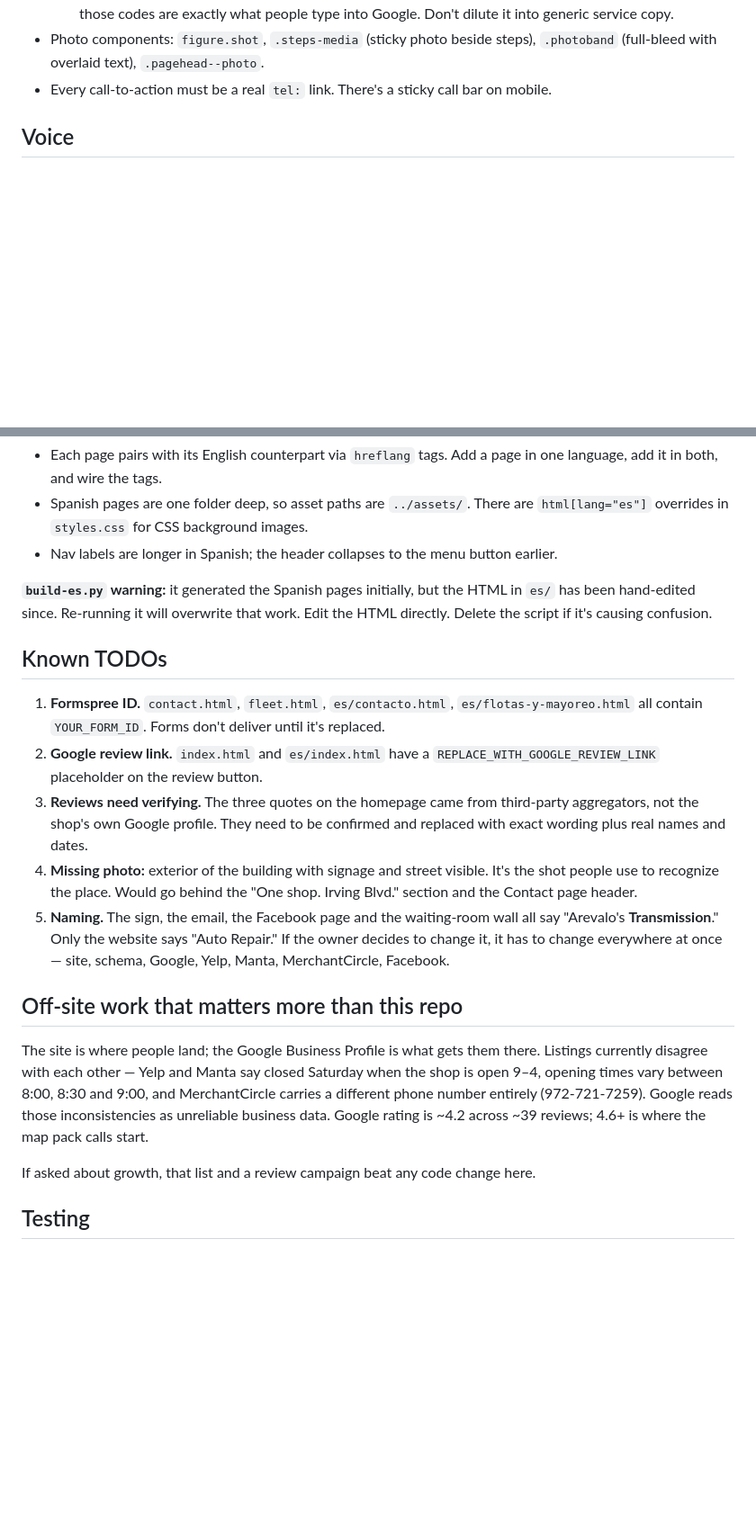
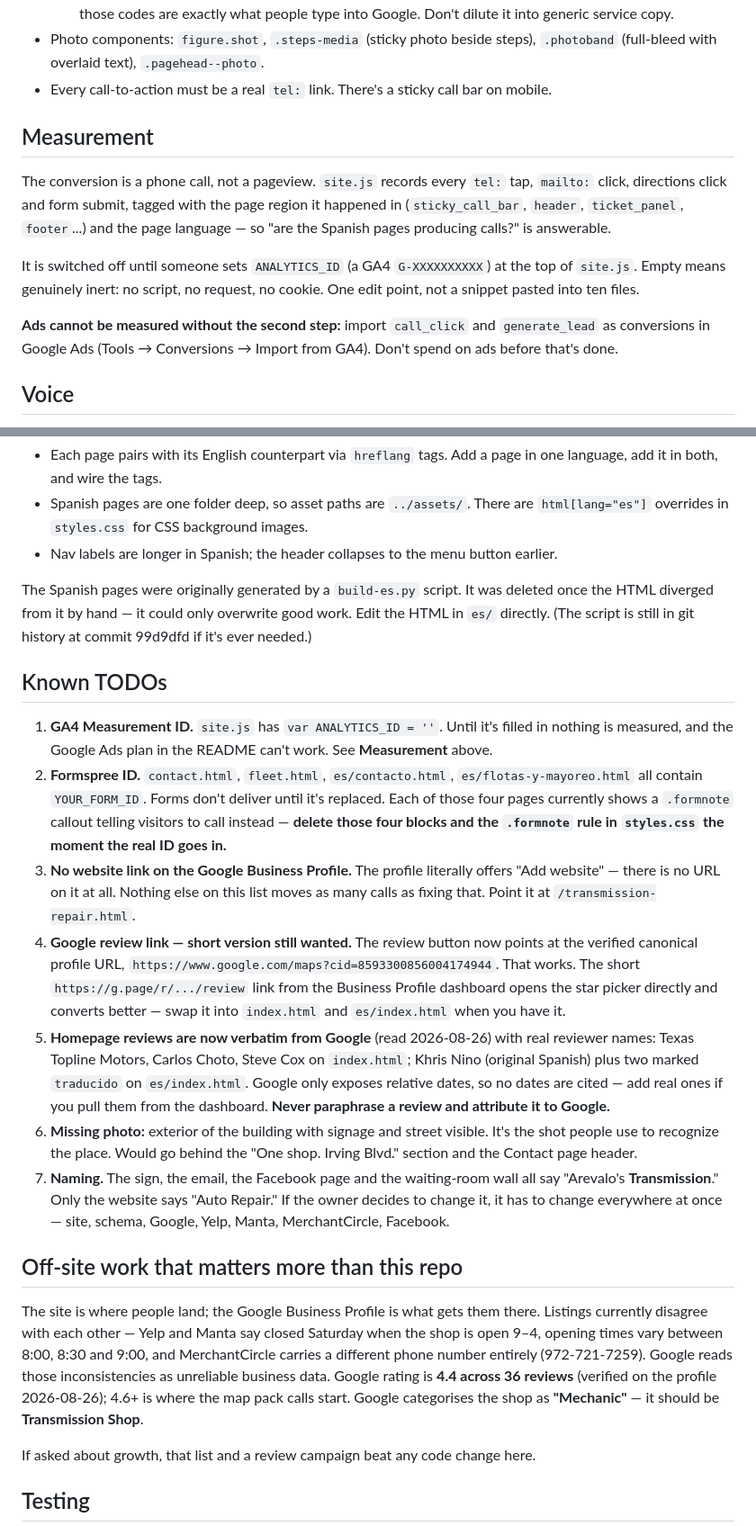
Before and after one commit to CodyGargar/arevalos-site, a Markdown page: CLAUDE.md, 2 parts joined by grey strips. Shown at 90% size. Rendered like a GitHub page; blank space fills up the shorter version.

```diff
--- a/CLAUDE.md
+++ b/CLAUDE.md
@@ -70,6 +74,21 @@ Phone numbers and address also appear in JSON-LD schema in `index.html` and in
 - Photo components: `figure.shot`, `.steps-media` (sticky photo beside steps),
   `.photoband` (full-bleed with overlaid text), `.pagehead--photo`.
 - Every call-to-action must be a real `tel:` link. There's a sticky call bar on mobile.
+
+## Measurement
+
+The conversion is a phone call, not a pageview. `site.js` records every `tel:` tap,
+`mailto:` click, directions click and form submit, tagged with the page region it
+happened in (`sticky_call_bar`, `header`, `ticket_panel`, `footer`...) and the page
+language — so "are the Spanish pages producing calls?" is answerable.
+
+It is switched off until someone sets `ANALYTICS_ID` (a GA4 `G-XXXXXXXXXX`) at the top
+of `site.js`. Empty means genuinely inert: no script, no request, no cookie. One edit
+point, not a snippet pasted into ten files.
+
+**Ads cannot be measured without the second step:** import `call_click` and
+`generate_lead` as conversions in Google Ads (Tools → Conversions → Import from GA4).
+Don't spend on ads before that's done.
 
 ## Voice
 
@@ -90,24 +109,38 @@ this market.
   `html[lang="es"]` overrides in `styles.css` for CSS background images.
 - Nav labels are longer in Spanish; the header collapses to the menu button earlier.
 
-**`build-es.py` warning:** it generated the Spanish pages initially, but the HTML in
-`es/` has been hand-edited since. Re-running it will overwrite that work. Edit the HTML
-directly. Delete the script if it's causing confusion.
+The Spanish pages were originally generated by a `build-es.py` script. It was deleted
+once the HTML diverged from it by hand — it could only overwrite good work. Edit the
+HTML in `es/` directly. (The script is still in git history at commit 99d9dfd if it's
+ever needed.)
 
 ## Known TODOs
 
-1. **Formspree ID.** `contact.html`, `fleet.html`, `es/contacto.html`,
+1. **GA4 Measurement ID.** `site.js` has `var ANALYTICS_ID = ''`. Until it's filled in
+   nothing is measured, and the Google Ads plan in the README can't work. See
+   **Measurement** above.
+2. **Formspree ID.** `contact.html`, `fleet.html`, `es/contacto.html`,
    `es/flotas-y-mayoreo.html` all contain `YOUR_FORM_ID`. Forms don't deliver until it's
-   replaced.
-2. **Google review link.** `index.html` and `es/index.html` have a
-   `REPLACE_WITH_GOOGLE_REVIEW_LINK` placeholder on the review button.
-3. **Reviews need verifying.** The three quotes on the homepage came from third-party
-   aggregators, not the shop's own Google profile. They need to be confirmed and replaced
-   with exact wording plus real names and dates.
-4. **Missing photo:** exterior of the building with signage and street visible. It's the
+   replaced. Each of those four pages currently shows a `.formnote` callout telling
+   visitors to call instead — **delete those four blocks and the `.formnote` rule in
+   `styles.css` the moment the real ID goes in.**
+3. **No website link on the Google Business Profile.** The profile literally offers
+   "Add website" — there is no URL on it at all. Nothing else on this list moves as many
+   calls as fixing that. Point it at `/transmission-repair.html`.
+4. **Google review link — short version still wanted.** The review button now points at
+   the verified canonical profile URL, `https://www.google.com/maps?cid=8593300856004174944`.
+   That works. The short `https://g.page/r/.../review` link from the Business Profile
+   dashboard opens the star picker directly and converts better — swap it into
+   `index.html` and `es/index.html` when you have it.
+5. **Homepage reviews are now verbatim from Google** (read 2026-08-26) with real
+   reviewer names: Texas Topline Motors, Carlos Choto, Steve Cox on `index.html`;
+   Khris Nino (original Spanish) plus two marked `traducido` on `es/index.html`.
+   Google only exposes relative dates, so no dates are cited — add real ones if you pull
+   them from the dashboard. **Never paraphrase a review and attribute it to Google.**
+6. **Missing photo:** exterior of the building with signage and street visible. It's the
    shot people use to recognize the place. Would go behind the "One shop. Irving Blvd."
    section and the Contact page header.
-5. **Naming.** The sign, the email, the Facebook page and the waiting-room wall all say
+7. **Naming.** The sign, the email, the Facebook page and the waiting-room wall all say
    "Arevalo's **Transmission**." Only the website says "Auto Repair." If the owner
    decides to change it, it has to change everywhere at once — site, schema, Google,
    Yelp, Manta, MerchantCircle, Facebook.
@@ -118,8 +151,9 @@ The site is where people land; the Google Business Profile is what gets them the
 Listings currently disagree with each other — Yelp and Manta say closed Saturday when the
 shop is open 9–4, opening times vary between 8:00, 8:30 and 9:00, and MerchantCircle
 carries a different phone number entirely (972-721-7259). Google reads those
-inconsistencies as unreliable business data. Google rating is ~4.2 across ~39 reviews;
-4.6+ is where the map pack calls start.
+inconsistencies as unreliable business data. Google rating is **4.4 across 36 reviews**
+(verified on the profile 2026-08-26); 4.6+ is where the map pack calls start. Google
+categorises the shop as **"Mechanic"** — it should be **Transmission Shop**.
 
 If asked about growth, that list and a review campaign beat any code change here.
 
```
Also changed, not shown: other parts of CLAUDE.md (+6 -2 lines), README.md (+26 -9 lines).
